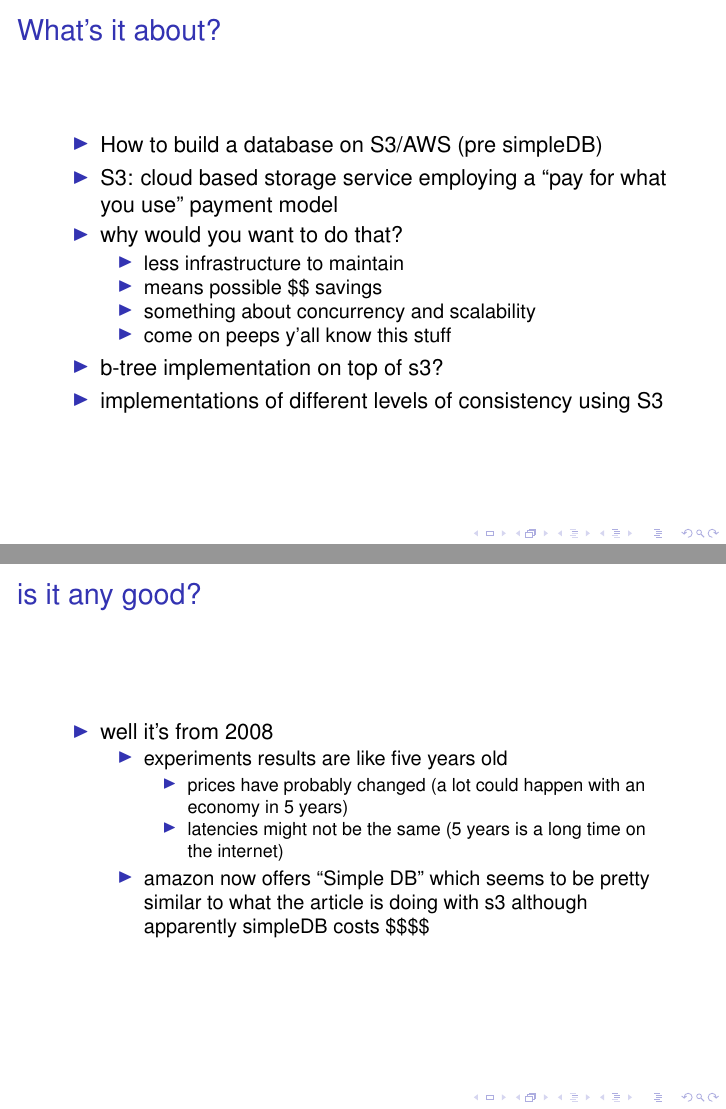
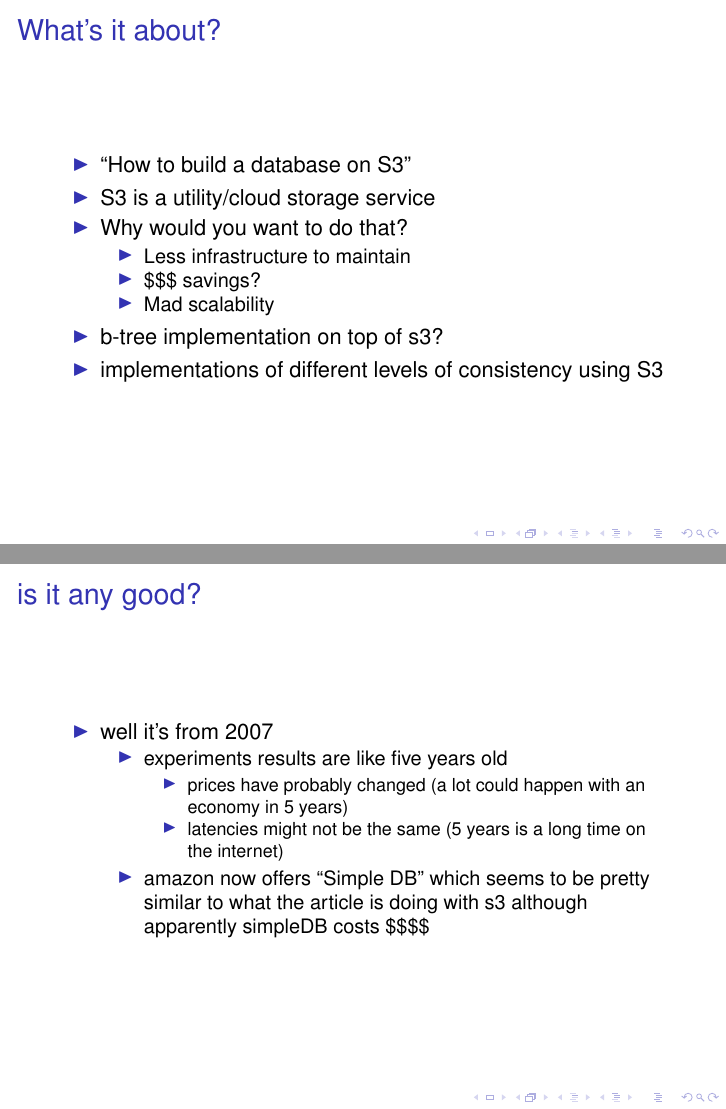
Before and after one commit to otron/tdt4250-presentation, LaTeX slides (presentation.tex): pages 5 and 8 of 12, joined at a grey line. Compiled offline with pdfLaTeX.

Commit message:
touched up points on first actual slide

```diff
--- a/presentation.tex
+++ b/presentation.tex
@@ -98,21 +98,18 @@
     \begin{frame}{What's it about?}
       \begin{itemize}
       \item
-        How to build a database on S3/AWS (pre simpleDB)
+        ``How to build a database on S3''
       \item
-        S3: cloud based storage service employing a
-        ``pay for what you use'' payment model
+        S3 is a utility/cloud storage service
       \item
-        why would you want to do that?
+        Why would you want to do that?
         \begin{itemize}
         \item
-          less infrastructure to maintain
+          Less infrastructure to maintain
         \item
-          means possible \$\$ savings
+          \$\$\$ savings?
         \item
-          something about concurrency and scalability
-        \item
-          come on peeps y'all know this stuff
+          Mad scalability
         \end{itemize}
       \item
         b-tree implementation on top of s3?
@@ -134,7 +131,7 @@
   \begin{frame}{is it any good?}
     \begin{itemize}
       \item
-        well it's from 2008
+        well it's from 2007
         \begin{itemize}
         \item
           experiments results are like five years old
```
Also changed, not shown: presentation.tex (2 more changed lines).
